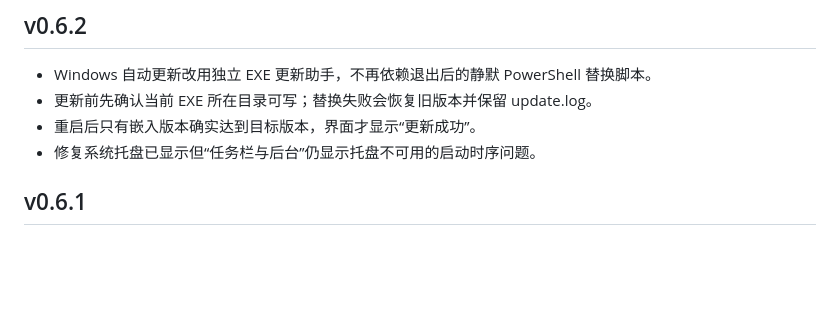
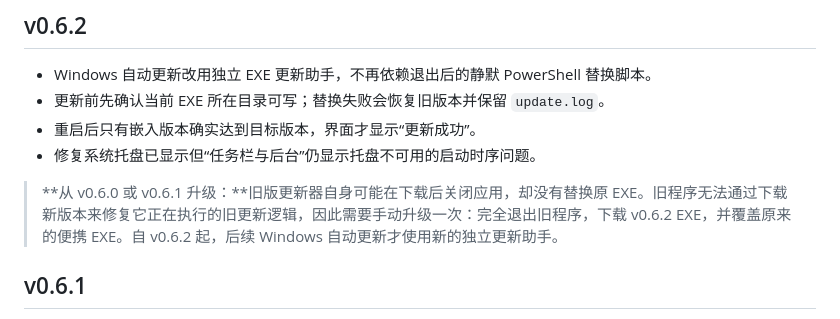
Before and after one commit to jnjnnjzch/Token-on-Kindle, a Markdown page: README.md, the part around the change. Drawn GitHub-style; blank space fills up the shorter version.

Commit message:
Document one-time manual bridge from the broken v0.6.0 updater

```diff
--- a/README.md
+++ b/README.md
@@ -5,9 +5,11 @@
 ## v0.6.2
 
 - Windows 自动更新改用独立 EXE 更新助手，不再依赖退出后的静默 PowerShell 替换脚本。
-- 更新前先确认当前 EXE 所在目录可写；替换失败会恢复旧版本并保留 update.log。
+- 更新前先确认当前 EXE 所在目录可写；替换失败会恢复旧版本并保留 `update.log`。
 - 重启后只有嵌入版本确实达到目标版本，界面才显示“更新成功”。
 - 修复系统托盘已显示但“任务栏与后台”仍显示托盘不可用的启动时序问题。
+
+> **从 v0.6.0 或 v0.6.1 升级：**旧版更新器自身可能在下载后关闭应用，却没有替换原 EXE。旧程序无法通过下载新版本来修复它正在执行的旧更新逻辑，因此需要手动升级一次：完全退出旧程序，下载 v0.6.2 EXE，并覆盖原来的便携 EXE。自 v0.6.2 起，后续 Windows 自动更新才使用新的独立更新助手。
 
 ## v0.6.1
 
```
